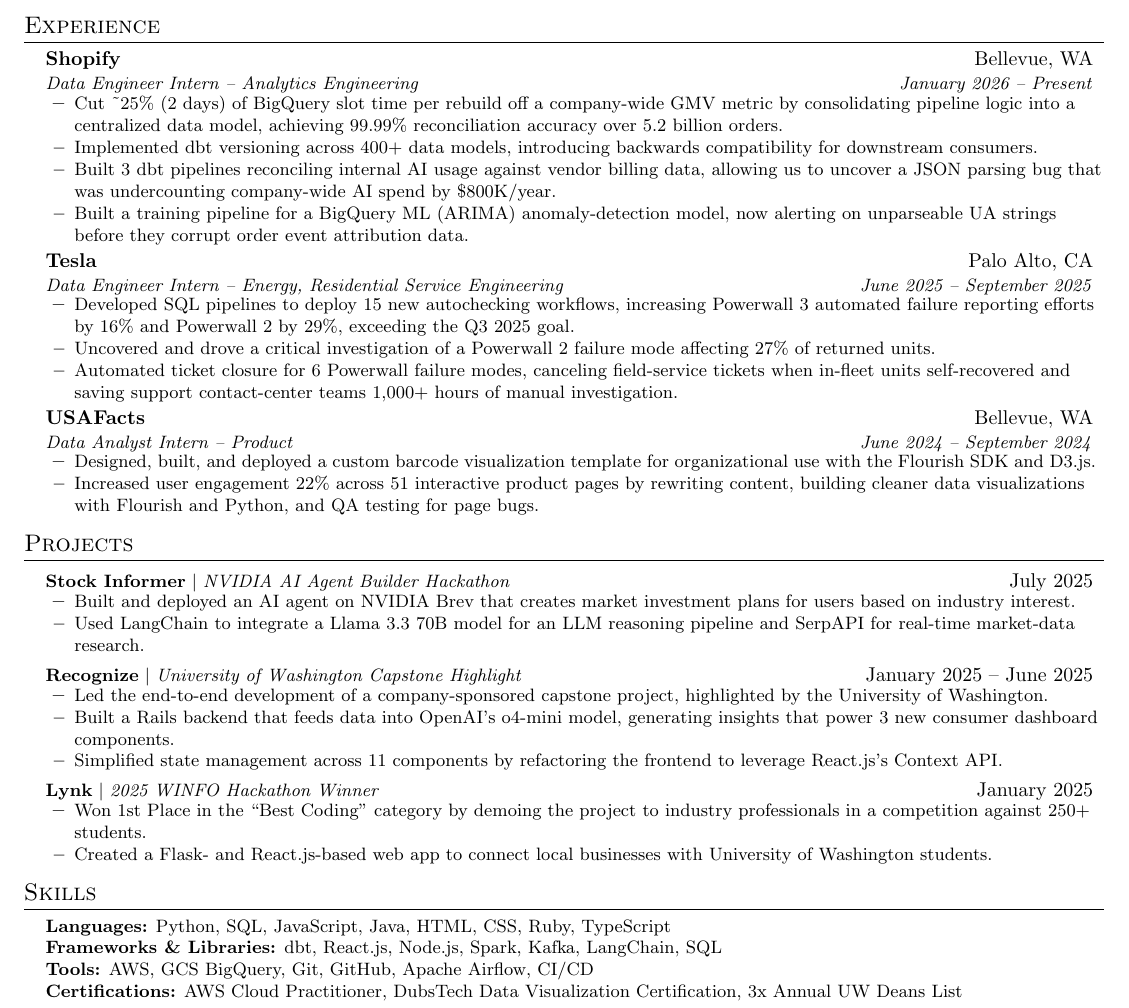
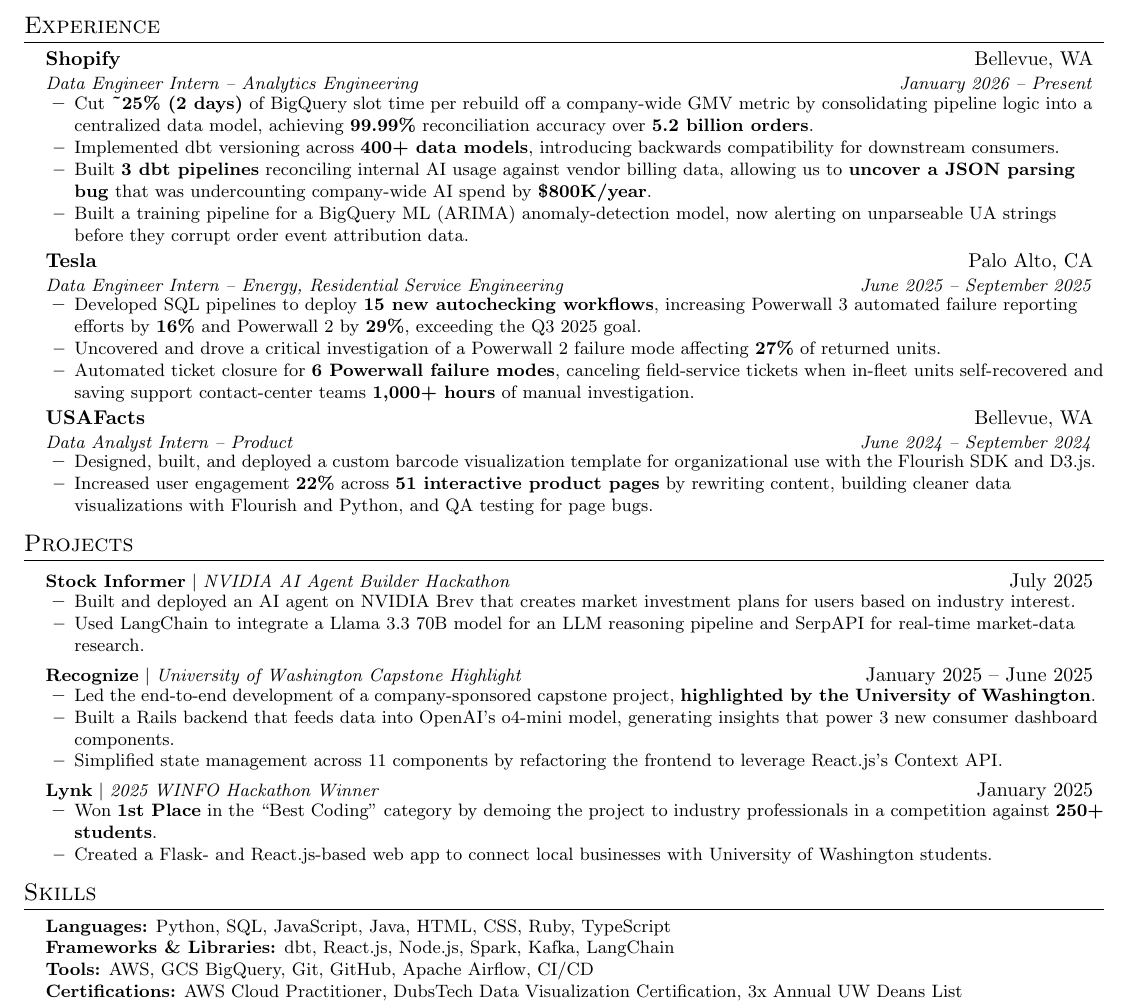
Before and after one commit to Asad-Jaffery/Resume, a LaTeX CV (resume.tex): part of the page, cut so that both start at the same text. Compiled offline with pdfLaTeX.

Commit message:
Emphasize resume metrics and refine skills

```diff
--- a/resume.tex
+++ b/resume.tex
@@ -100,9 +100,9 @@
       {Shopify}{Bellevue, WA}
       {Data Engineer Intern -- Analytics Engineering}{January 2026 -- Present}
       \resumeItemListStart
-        \resumeItem{Cut \textasciitilde25\% (2 days) of BigQuery slot time per rebuild off a company-wide GMV metric by consolidating pipeline logic into a centralized data model, achieving 99.99\% reconciliation accuracy over 5.2 billion orders.}
-        \resumeItem{Implemented dbt versioning across 400+ data models, introducing backwards compatibility for downstream consumers.}
-        \resumeItem{Built 3 dbt pipelines reconciling internal AI usage against vendor billing data, allowing us to uncover a JSON parsing bug that was undercounting company-wide AI spend by \$800K/year.}
+        \resumeItem{Cut \textbf{\textasciitilde25\% (2 days)} of BigQuery slot time per rebuild off a company-wide GMV metric by consolidating pipeline logic into a centralized data model, achieving \textbf{99.99\%} reconciliation accuracy over \textbf{5.2 billion orders}.}
+        \resumeItem{Implemented dbt versioning across \textbf{400+ data models}, introducing backwards compatibility for downstream consumers.}
+        \resumeItem{Built \textbf{3 dbt pipelines} reconciling internal AI usage against vendor billing data, allowing us to \textbf{uncover a JSON parsing bug} that was undercounting company-wide AI spend by \textbf{\$800K/year}.}
         \resumeItem{Built a training pipeline for a BigQuery ML (ARIMA) anomaly-detection model, now alerting on unparseable UA strings before they corrupt order event attribution data.}
       \resumeItemListEnd
 
@@ -110,9 +110,9 @@
       {Tesla}{Palo Alto, CA}
       {Data Engineer Intern -- Energy, Residential Service Engineering}{June 2025 -- September 2025}
       \resumeItemListStart
-        \resumeItem{Developed SQL pipelines to deploy 15 new autochecking workflows, increasing Powerwall 3 automated failure reporting efforts by 16\% and Powerwall 2 by 29\%, exceeding the Q3 2025 goal.}
-        \resumeItem{Uncovered and drove a critical investigation of a Powerwall 2 failure mode affecting 27\% of returned units.}
-        \resumeItem{Automated ticket closure for 6 Powerwall failure modes, canceling field-service tickets when in-fleet units self-recovered and saving support contact-center teams 1,000+ hours of manual investigation.}
+        \resumeItem{Developed SQL pipelines to deploy \textbf{15 new autochecking workflows}, increasing Powerwall 3 automated failure reporting efforts by \textbf{16\%} and Powerwall 2 by \textbf{29\%}, exceeding the Q3 2025 goal.}
+        \resumeItem{Uncovered and drove a critical investigation of a Powerwall 2 failure mode affecting \textbf{27\%} of returned units.}
+        \resumeItem{Automated ticket closure for \textbf{6 Powerwall failure modes}, canceling field-service tickets when in-fleet units self-recovered and saving support contact-center teams \textbf{1,000+ hours} of manual investigation.}
       \resumeItemListEnd
 
     \resumeSubheading
@@ -120,7 +120,7 @@
       {Data Analyst Intern -- Product}{June 2024 -- September 2024}
       \resumeItemListStart
         \resumeItem{Designed, built, and deployed a custom barcode visualization template for organizational use with the Flourish SDK and D3.js.}
-        \resumeItem{Increased user engagement 22\% across 51 interactive product pages by rewriting content, building cleaner data visualizations with Flourish and Python, and QA testing for page bugs.}
+        \resumeItem{Increased user engagement \textbf{22\%} across \textbf{51 interactive product pages} by rewriting content, building cleaner data visualizations with Flourish and Python, and QA testing for page bugs.}
       \resumeItemListEnd
   \resumeSubHeadingListEnd
 
@@ -145,7 +145,7 @@
     \resumeProjectHeading
       {\textbf{Lynk} $|$ \emph{2025 WINFO Hackathon Winner}}{January 2025}
       \resumeItemListStart
-        \resumeItem{Won 1st Place in the ``Best Coding'' category by demoing the project to industry professionals in a competition against 250+ students.}
+        \resumeItem{Won \textbf{1st Place} in the ``Best Coding'' category by demoing the project to industry professionals in a competition against \textbf{250+ students}.}
         \resumeItem{Created a Flask- and React.js-based web app to connect local businesses with University of Washington students.}
       \resumeItemListEnd
   \resumeSubHeadingListEnd
@@ -155,7 +155,7 @@
  \begin{itemize}[leftmargin=0.15in, label={}]
    \small{\item{
      \textbf{Languages:} Python, SQL, JavaScript, Java, HTML, CSS, Ruby, TypeScript \\
-     \textbf{Frameworks \& Libraries:} dbt, React.js, Node.js, Spark, Kafka, LangChain, SQL \\
+     \textbf{Frameworks \& Libraries:} dbt, React.js, Node.js, Spark, Kafka, LangChain \\
      \textbf{Tools:} AWS, GCS BigQuery, Git, GitHub, Apache Airflow, CI/CD \\
      \textbf{Certifications:} AWS Cloud Practitioner, DubsTech Data Visualization Certification, 3x Annual UW Deans List
    }}
```
Also changed, not shown: resume.tex (2 more changed lines).
